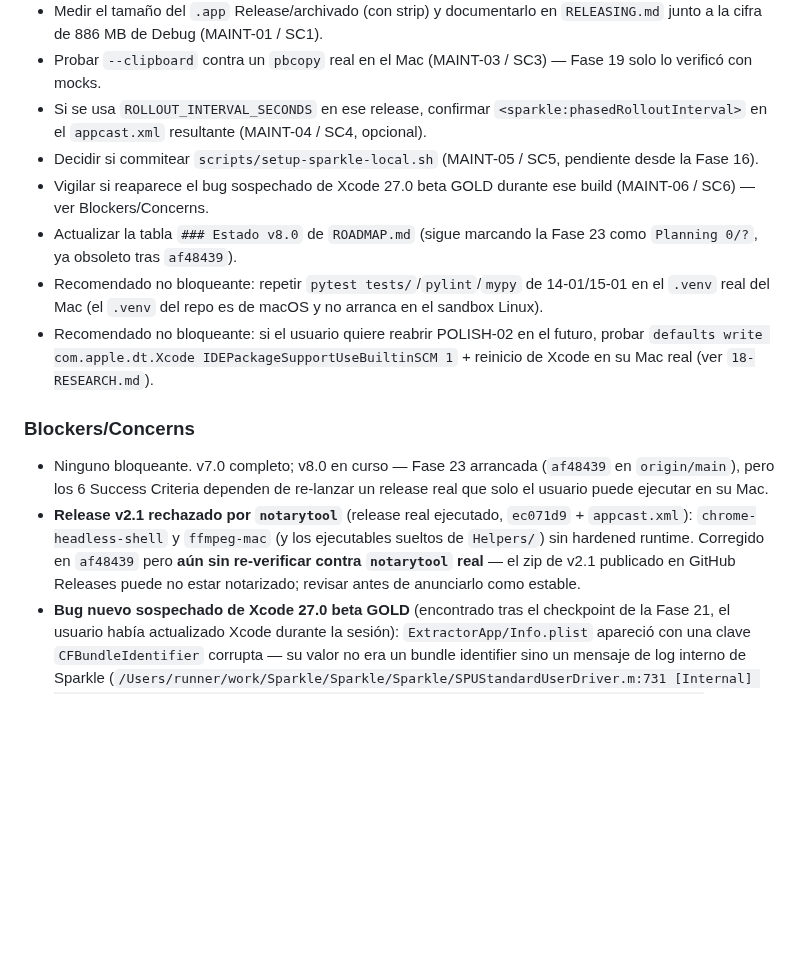
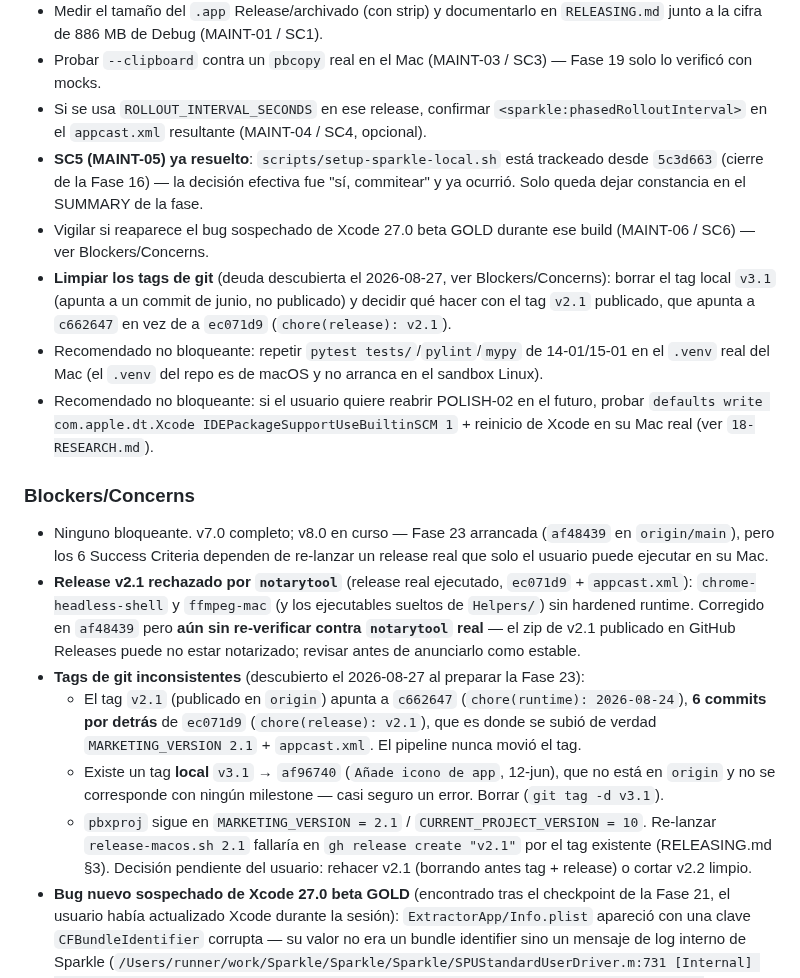
Before and after one commit to edfrutos/extractor-url-macos, a Markdown page: .planning/STATE.md, the part around the change. Drawn GitHub-style; blank space fills up the shorter version.

Commit message:
docs(23-01): SC5 resuelto y deuda de tags documentada
- SC5 (setup-sparkle-local.sh) ya estaba trackeado desde 5c3d663 —
  marcado como resuelto en STATE.md y ROADMAP.md
- nueva deuda de Fase 23 registrada en Blockers/Concerns: tag v2.1
  apunta a c662647 (no a ec071d9), tag local v3.1 espurio, pbxproj
  aún en 2.1 — bloquea re-lanzar release-macos.sh 2.1

Co-Authored-By: Claude Sonnet 5 <noreply@anthropic.com>

```diff
--- a/.planning/STATE.md
+++ b/.planning/STATE.md
@@ -94,9 +94,9 @@ Decisiones relevantes para v6.0:
 - Medir el tamaño del `.app` Release/archivado (con strip) y documentarlo en `RELEASING.md` junto a la cifra de 886 MB de Debug (MAINT-01 / SC1).
 - Probar `--clipboard` contra un `pbcopy` real en el Mac (MAINT-03 / SC3) — Fase 19 solo lo verificó con mocks.
 - Si se usa `ROLLOUT_INTERVAL_SECONDS` en ese release, confirmar `<sparkle:phasedRolloutInterval>` en el `appcast.xml` resultante (MAINT-04 / SC4, opcional).
-- Decidir si commitear `scripts/setup-sparkle-local.sh` (MAINT-05 / SC5, pendiente desde la Fase 16).
+- **SC5 (MAINT-05) ya resuelto**: `scripts/setup-sparkle-local.sh` está trackeado desde `5c3d663` (cierre de la Fase 16) — la decisión efectiva fue "sí, commitear" y ya ocurrió. Solo queda dejar constancia en el SUMMARY de la fase.
 - Vigilar si reaparece el bug sospechado de Xcode 27.0 beta GOLD durante ese build (MAINT-06 / SC6) — ver Blockers/Concerns.
-- Actualizar la tabla `### Estado v8.0` de `ROADMAP.md` (sigue marcando la Fase 23 como `Planning 0/?`, ya obsoleto tras `af48439`).
+- **Limpiar los tags de git** (deuda descubierta el 2026-08-27, ver Blockers/Concerns): borrar el tag local `v3.1` (apunta a un commit de junio, no publicado) y decidir qué hacer con el tag `v2.1` publicado, que apunta a `c662647` en vez de a `ec071d9` (`chore(release): v2.1`).
 - Recomendado no bloqueante: repetir `pytest tests/`/`pylint`/`mypy` de 14-01/15-01 en el `.venv` real del Mac (el `.venv` del repo es de macOS y no arranca en el sandbox Linux).
 - Recomendado no bloqueante: si el usuario quiere reabrir POLISH-02 en el futuro, probar `defaults write com.apple.dt.Xcode IDEPackageSupportUseBuiltinSCM 1` + reinicio de Xcode en su Mac real (ver `18-RESEARCH.md`).
 
@@ -104,6 +104,10 @@ Decisiones relevantes para v6.0:
 
 - Ninguno bloqueante. v7.0 completo; v8.0 en curso — Fase 23 arrancada (`af48439` en `origin/main`), pero los 6 Success Criteria dependen de re-lanzar un release real que solo el usuario puede ejecutar en su Mac.
 - **Release v2.1 rechazado por `notarytool`** (release real ejecutado, `ec071d9` + `appcast.xml`): `chrome-headless-shell` y `ffmpeg-mac` (y los ejecutables sueltos de `Helpers/`) sin hardened runtime. Corregido en `af48439` pero **aún sin re-verificar contra `notarytool` real** — el zip de v2.1 publicado en GitHub Releases puede no estar notarizado; revisar antes de anunciarlo como estable.
+- **Tags de git inconsistentes** (descubierto el 2026-08-27 al preparar la Fase 23):
+  - El tag `v2.1` (publicado en `origin`) apunta a `c662647` (`chore(runtime): 2026-08-24`), **6 commits por detrás** de `ec071d9` (`chore(release): v2.1`), que es donde se subió de verdad `MARKETING_VERSION 2.1` + `appcast.xml`. El pipeline nunca movió el tag.
+  - Existe un tag **local** `v3.1` → `af96740` (`Añade icono de app`, 12-jun), que no está en `origin` y no se corresponde con ningún milestone — casi seguro un error. Borrar (`git tag -d v3.1`).
+  - `pbxproj` sigue en `MARKETING_VERSION = 2.1` / `CURRENT_PROJECT_VERSION = 10`. Re-lanzar `release-macos.sh 2.1` fallaría en `gh release create "v2.1"` por el tag existente (RELEASING.md §3). Decisión pendiente del usuario: rehacer v2.1 (borrando antes tag + release) o cortar v2.2 limpio.
 - **Bug nuevo sospechado de Xcode 27.0 beta GOLD** (encontrado tras el checkpoint de la Fase 21, el usuario había actualizado Xcode durante la sesión): `ExtractorApp/Info.plist` apareció con una clave `CFBundleIdentifier` corrupta — su valor no era un bundle identifier sino un mensaje de log interno de Sparkle (`/Users/runner/work/Sparkle/Sparkle/Sparkle/SPUStandardUserDriver.m:731 [Internal] Thread running at User-interactive quality-of-service class waiting on a lower QoS thread...`). No se identificó el mecanismo exacto (¿un build/index de Xcode 27 escribiendo salida de log en el sitio equivocado?). Revertido sin commitear (`git checkout -- Info.plist`) — no bloqueante porque no llegó a commitearse, pero **vigilar si reaparece** en futuros builds con Xcode 27 beta; si se repite, documentar como bug confirmado (mismo patrón que los bugs de Xcode 26.6 ya registrados en este proyecto) antes de considerar downgrade o workaround.
 - **Bug real de Xcode 26.6 confirmado** (relacionado con `POLISH-02`): `GENERATE_INFOPLIST_FILE = YES` no sintetiza NINGUNA clave `INFOPLIST_KEY_*` personalizada en el `Info.plist` generado (`SUFeedURL`, `SUPublicEDKey`, `NSHumanReadableCopyright` — las 3 ausentes, confirmado con DerivedData borrado por completo, no era caché). Efecto observado: "Buscar actualizaciones…" fallaba con `You must specify the URL of the appcast as the SUFeedURL key...`. Corregido con un `Info.plist` físico parcial (`ExtractorApp/Info.plist`, solo esas 3 claves) + `INFOPLIST_FILE` en build settings, combinado con `GENERATE_INFOPLIST_FILE = YES` (mecanismo de merge documentado por Apple) — verificado en Mac real: las claves aparecen en el `.app` compilado y "Buscar actualizaciones…" funciona sin error.
 - Notarización real con Chromium embebido (Paso 6 del checkpoint de la Fase 17) no se ha ejecutado todavía — deferida al próximo release real para no gastar cuota. El codesigning en sí ya está verificado (`codesign --verify --deep --strict` + `allow-jit` correctos), así que el riesgo residual es bajo, pero la notarización real (`notarytool submit --wait`) con un bundle de ~900MB no se ha probado y podría tardar sensiblemente más de lo habitual (ya documentado en `RELEASING.md` 3.5).
```
Also changed, not shown: .planning/ROADMAP.md (+1 -1 lines).
